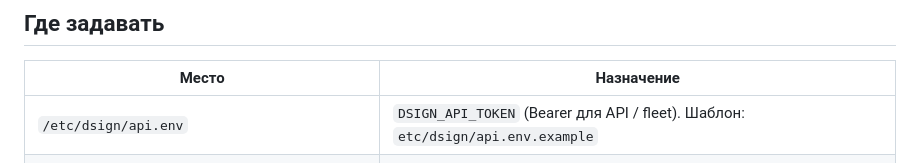
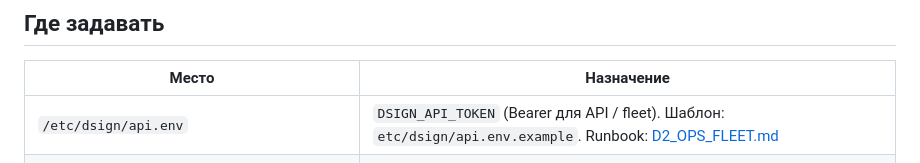
Before and after one commit to kirpodolak/dsign, a Markdown page: docs/ENVIRONMENT.md, the part around the change. GitHub-like rendering.

```diff
--- a/docs/ENVIRONMENT.md
+++ b/docs/ENVIRONMENT.md
@@ -11,7 +11,7 @@
 
 | Место | Назначение |
 |-------|------------|
-| `/etc/dsign/api.env` | `DSIGN_API_TOKEN` (Bearer для API / fleet). Шаблон: `etc/dsign/api.env.example` |
+| `/etc/dsign/api.env` | `DSIGN_API_TOKEN` (Bearer для API / fleet). Шаблон: `etc/dsign/api.env.example`. Runbook: [D2_OPS_FLEET.md](./D2_OPS_FLEET.md) |
 | `/var/lib/dsign/config/wayland.env` | Wayland / DRM / MPV display. Шаблон: `etc/dsign/wayland.env.example` |
 | `/var/lib/dsign/config/network-assistant.env` | Wi‑Fi assistant на экране (пишет Settings API) |
 | `digital-signage.service` / drop-in | Переменные Flask-приложения (`EnvironmentFile=`) |
```
